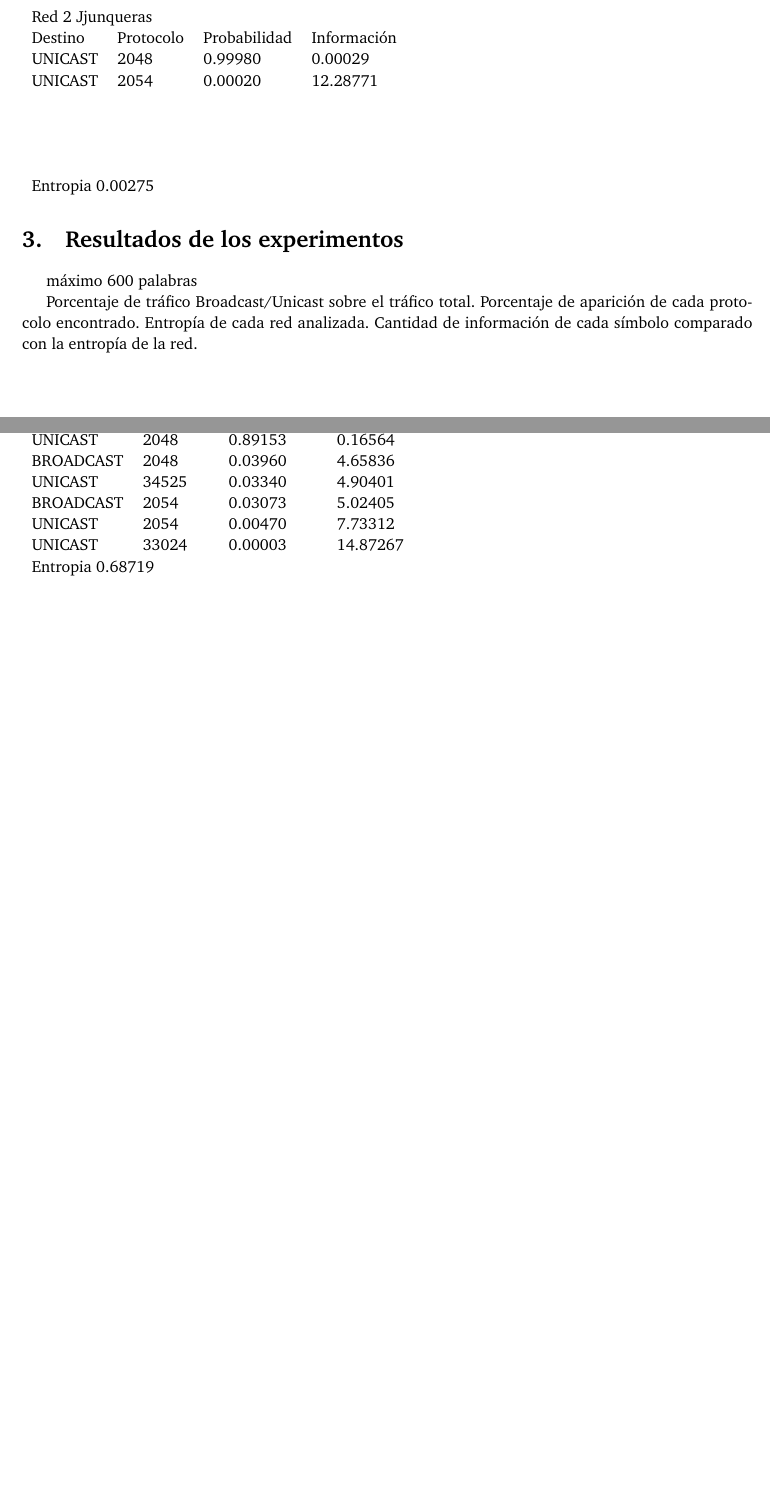
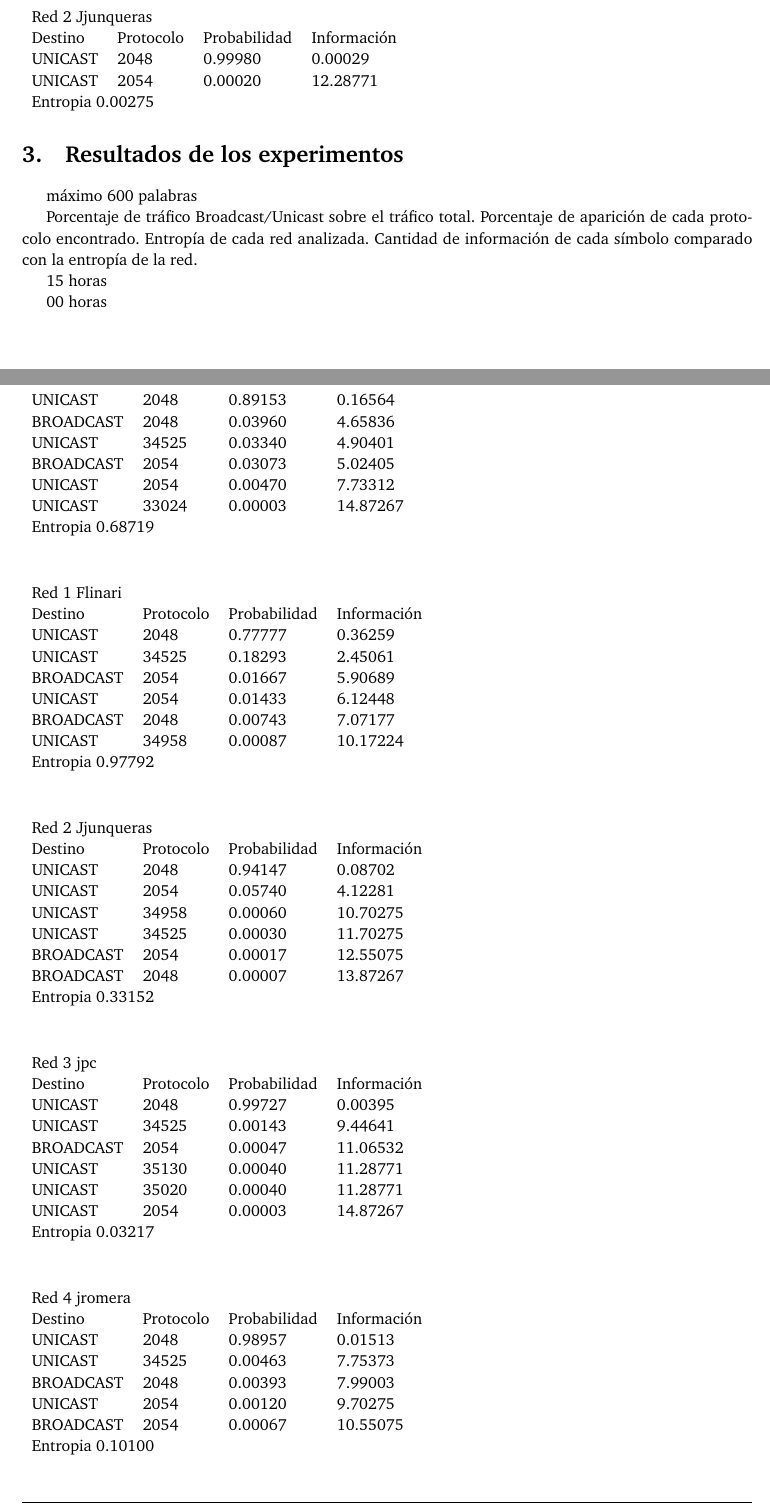
Before and after one commit to joaromera/networks-and-information-theory, a LaTeX document (informe/informe.tex, which reads informe/2-resultados.tex): two parts of pages 5 and 6 of 6 before the commit and two parts of pages 5 and 6 of 7 after it, joined at a grey line, cut so that both start at the same text, the shorter picture padded with empty space. Compiled offline with pdfLaTeX.

Commit message:
resultados noche

```diff
--- a/informe/2-resultados.tex
+++ b/informe/2-resultados.tex
@@ -6,6 +6,10 @@ Porcentaje de tráfico Broadcast/Unicast sobre el tráfico total.
 Porcentaje de aparición de cada protocolo encontrado.
 Entropía de cada red analizada.
 Cantidad de información de cada símbolo comparado con la entropía de la red.
+
+
+15 horas
+
 
 \begin{table}[]
     \begin{tabular}{llll}
@@ -67,3 +67,64 @@ Cantidad de información de cada símbolo comparado con la entropía de la red.
     \multicolumn{4}{l}{Entropia 0.68719}
     \end{tabular}
 \end{table}
+
+00 horas
+
+
+\begin{table}[]
+    \begin{tabular}{llll}
+    \multicolumn{4}{l}{Red 1 Flinari}                \\
+    Destino & Protocolo & Probabilidad & Información \\
+    UNICAST  &     2048      &    0.77777          &      0.36259     \\
+    UNICAST     &    34525       &   0.18293          &  2.45061       \\
+    BROADCAST    &       2054    &  0.01667        &     5.90689      \\
+    UNICAST    &     2054      &    0.01433      &    6.12448        \\
+    BROADCAST    &     2048      &   0.00743        &  7.07177     \\
+    UNICAST      &     34958     &     0.00087       &   10.17224  \\
+    \multicolumn{4}{l}{Entropia 0.97792}
+    \end{tabular}
+\end{table}
+
+
+\begin{table}[]
+    \begin{tabular}{llll}
+    \multicolumn{4}{l}{Red 2 Jjunqueras}                \\
+    Destino & Protocolo & Probabilidad & Información \\
+    UNICAST     &    2048       &   0.94147 & 0.08702   \\
+    UNICAST     &      2054     &    0.05740 & 4.12281   \\
+    UNICAST        &   34958        &   0.00060 & 10.70275     \\
+    UNICAST        &      34525     &     0.00030 & 11.70275   \\
+    BROADCAST        &   2054        &    0.00017 & 12.55075      \\
+    BROADCAST        &     2048      &      0.00007 & 13.87267      \\
+    \multicolumn{4}{l}{Entropia 0.33152}
+    \end{tabular}
+\end{table}
+
+
+\begin{table}[]
+    \begin{tabular}{llll}
+    \multicolumn{4}{l}{Red 3 jpc}                \\
+    Destino & Protocolo & Probabilidad & Información \\
+    UNICAST     &     2048      &    0.99727        &   0.00395      \\
+    UNICAST     &     34525      &     0.00143        &    9.44641     \\
+    BROADCAST     &    2054       &  0.00047         &   11.06532      \\
+    UNICAST     &     35130      &     0.00040          &  11.28771        \\
+    UNICAST      &     35020      &     0.00040        &   11.28771          \\
+    UNICAST      &  2054         &   0.00003       &   14.87267        \\
+    \multicolumn{4}{l}{Entropia 0.03217}
+    \end{tabular}
+\end{table}
+
+
+\begin{table}[]
+    \begin{tabular}{llll}
+    \multicolumn{4}{l}{Red 4 jromera}                \\
+    Destino & Protocolo & Probabilidad & Información \\
+    UNICAST    &   2048        &    0.98957 & 0.01513     \\
+    UNICAST        &  34525         & 0.00463 & 7.75373       \\
+    BROADCAST       &  2048         &    0.00393 & 7.99003      \\
+    UNICAST      &   2054        &    0.00120 & 9.70275       \\
+    BROADCAST     &    2054       &     0.00067 & 10.55075       \\
+    \multicolumn{4}{l}{Entropia 0.10100}
+    \end{tabular}
+\end{table}
```
Also changed, not shown: informe/2-resultados.tex (4 more changed lines).
